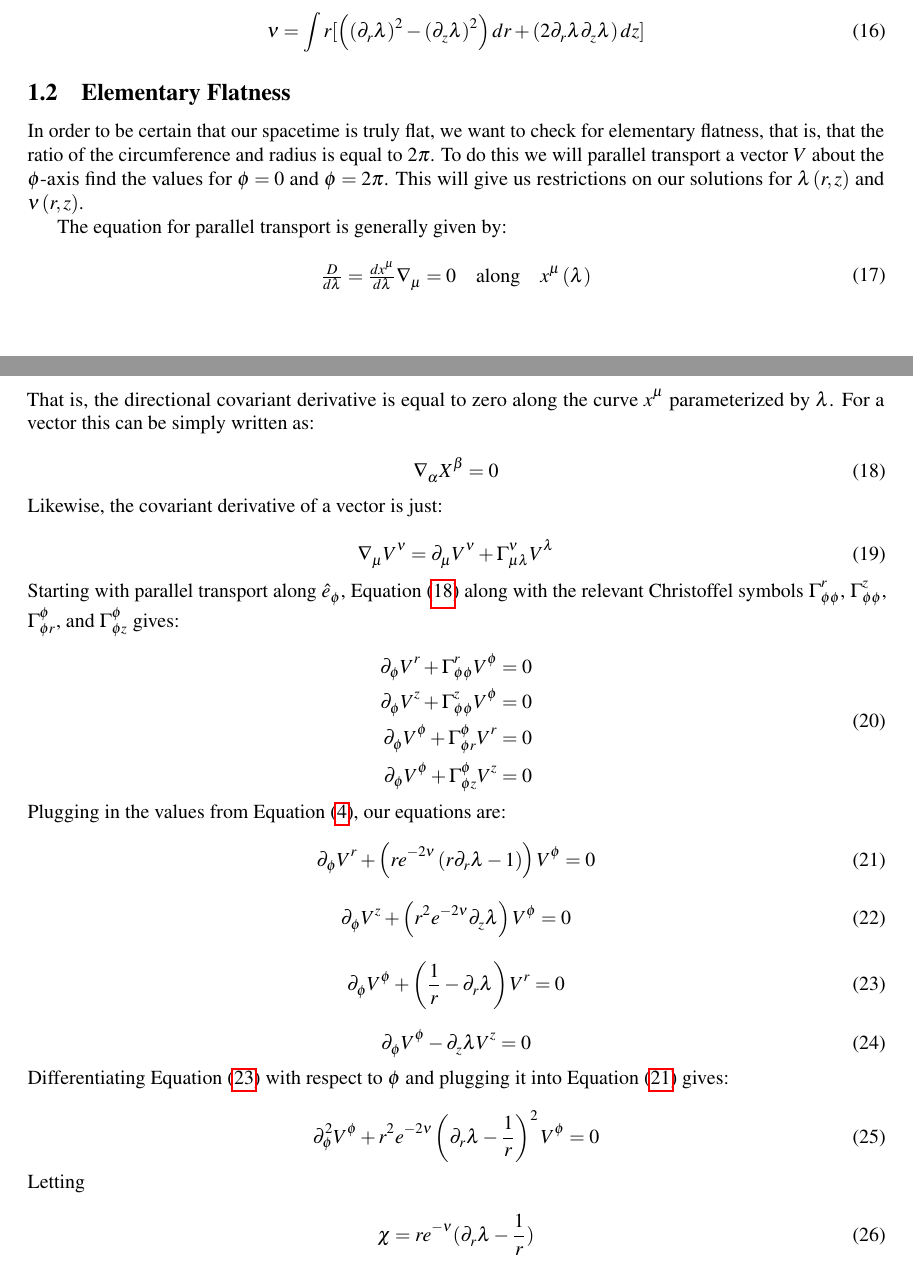
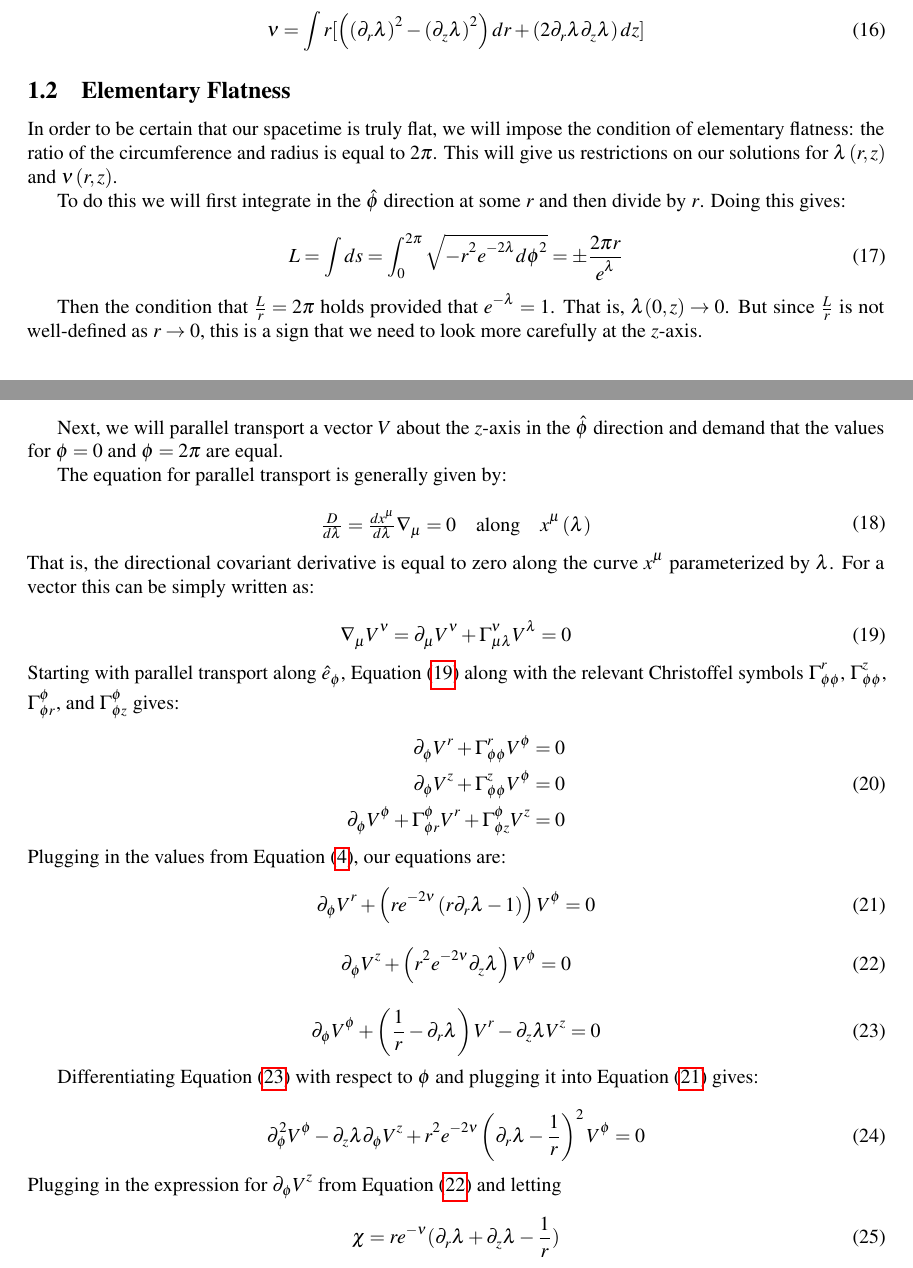
Before and after one commit to acgetchell/Papers, a LaTeX document (newtonian-derivation-cdt-v2.tex): two parts of pages 3 and 4 of 11, joined at a grey line, cut so that both start at the same text. Compiled offline with pdfLaTeX.

Commit message:
Fixed errors pointed out by Carlip 11-19-2012

```diff
--- a/newtonian-derivation-cdt-v2.tex
+++ b/newtonian-derivation-cdt-v2.tex
@@ -147,11 +147,27 @@ Using \Cref{eq:nu_z,eq:nu_r} we find solutions for $\nu$ are given by:
 
 \subsection{Elementary Flatness}
 
-In order to be certain that our spacetime is truly flat, we want to
-check for elementary flatness, that is, that the ratio of the
-circumference and radius is equal to $2\pi$. To do this we will
-parallel transport a vector $V$ about the $\phi$-axis find the values
-for $\phi=0$ and $\phi=2\pi$. This will give us restrictions on our solutions for $\lambda\left(r,z\right)$ and $\nu\left(r,z\right)$.
+In order to be certain that our spacetime is truly flat, we will
+impose the condition of elementary flatness: the ratio of the
+circumference and radius is equal to $2\pi$. This will give us restrictions on our solutions for $\lambda\left(r,z\right)$ and $\nu\left(r,z\right)$.
+
+To do this we will first integrate in the $\hat{\phi}$ direction at
+some $r$ and then divide by $r$. Doing this gives:
+
+\begin{equation}
+  \label{eq:phi-hat-length}
+  L=\int ds =
+  \int_0^{2\pi}\sqrt{-r^2e^{-2\lambda}d\phi^2}=\pm\frac{2\pi r}{e^{\lambda}}
+\end{equation}
+
+Then the condition that $\frac{L}{r}=2\pi$ holds provided that
+$e^{-\lambda}=1$. That is, $\lambda(0,z)\rightarrow 0$. But since
+$\frac{L}{r}$ is not well-defined as $r\rightarrow 0$, this is a sign
+that we need to look more carefully at the $z$-axis.
+
+Next, we will parallel transport a vector $V$ about the $z$-axis in
+the $\hat{\phi}$ direction and demand that the values
+for $\phi=0$ and $\phi=2\pi$ are equal.
 
 The equation for parallel transport is generally given by:
 
@@ -159,15 +175,13 @@ The equation for parallel transport is generally given by:
 \begin{array}{rcl} \frac{D}{d\lambda}=\frac{dx^{\mu}}{d\lambda}\nabla_{\mu}=0 & \mbox{along} & x^{\mu}\left(\lambda\right)
 \end{array}
 \end{equation}
-That is, the directional covariant derivative is equal to zero along the curve $x^{\mu}$ parameterized by $\lambda$. For a vector this can be simply written as:
+That is, the directional covariant derivative is equal to zero along
+the curve $x^{\mu}$ parameterized by $\lambda$. For a vector this can
+be simply written as:
 
 \begin{equation}
-\nabla_{\alpha}X^{\beta}=0\label{eq:x-par-xport}
-\end{equation}
-Likewise, the covariant derivative of a vector is just:
-
-\begin{equation}
-\nabla_\mu V^{\nu}=\partial_\mu V^\nu+\Gamma^\nu_{\mu\lambda} V^\lambda
+\label{eq:x-par-xport}
+\nabla_\mu V^{\nu}=\partial_\mu V^\nu+\Gamma^\nu_{\mu\lambda} V^\lambda=0
 \end{equation}
 Starting with parallel transport along $\hat{e}_{\phi}$, \Cref{eq:x-par-xport} along with the relevant Christoffel symbols $\Gamma^{r}_{\phi\phi}$, $\Gamma^{z}_{\phi\phi}$, $\Gamma^{\phi}_{\phi r}$, and $\Gamma^{\phi}_{\phi z}$ gives:
 
@@ -175,8 +189,7 @@ Starting with parallel transport along $\hat{e}_{\phi}$, \Cref{eq:x-par-xport} a
 \begin{aligned}
 \partial_{\phi}V^{r}+\Gamma^{r}_{\phi\phi}V^{\phi}&=0\\
 \partial_{\phi}V^{z}+\Gamma^{z}_{\phi\phi}V^{\phi}&=0\\
-\partial_{\phi}V^{\phi}+\Gamma^{\phi}_{\phi r}V^{r}&=0\\
-\partial_{\phi}V^{\phi}+\Gamma^{\phi}_{\phi z}V^{z}&=0\\
+\partial_{\phi}V^{\phi}+\Gamma^{\phi}_{\phi r}V^{r}+\Gamma^{\phi}_{\phi z}V^{z}&=0\\
 \end{aligned}
 \end{equation}
 Plugging in the values from \Cref{eq:christoffel-connections}, our equations are:
@@ -191,22 +204,20 @@ Plugging in the values from \Cref{eq:christoffel-connections}, our equations are
 \end{equation}
 
 \begin{equation}
-\partial_{\phi}V^{\phi}+\left(\frac{1}{r}-\partial_{r}\lambda\right)V^{r}=0\label{eq:V-phi-r}
+\partial_{\phi}V^{\phi}+\left(\frac{1}{r}-\partial_{r}\lambda\right)V^{r}-\partial_{z}\lambda V^{z}=0\label{eq:V-phi-r-z}
 \end{equation}
 
-\begin{equation}
-\partial_{\phi}V^{\phi}-\partial_{z}\lambda V^{z}=0\label{eq:V-phi-z}
-\end{equation}
-Differentiating \Cref{eq:V-phi-r} with respect to $\phi$ and plugging it into \Cref{eq:V-r-phi} gives:
+Differentiating \Cref{eq:V-phi-r-z} with respect to $\phi$ and plugging it into \Cref{eq:V-r-phi} gives:
 
 \begin{equation}
-\partial^{2}_{\phi}V^{\phi}+r^{2}e^{-2\nu}\left(\partial_r\lambda-\frac{1}{r}\right)^2V^{\phi}=0
+\partial^{2}_{\phi}V^{\phi}-\partial_z\lambda\partial_{\phi}V^z+r^{2}e^{-2\nu}\left(\partial_r\lambda-\frac{1}{r}\right)^2V^{\phi}=0
 \end{equation}
-Letting
+Plugging in the expression for $\partial_{\phi}V^z$ from
+\Cref{eq:V_z-V_phi} and letting
 
 \begin{equation}
 \label{eq:def-chi}
-\chi=re^{-\nu}(\partial_r\lambda-\frac{1}{r})
+\chi=re^{-\nu}(\partial_r\lambda+\partial_z\lambda-\frac{1}{r})
 \end{equation}
 We have the simple differential equation:
 
```
Also changed, not shown: newtonian-derivation-cdt-v2.pdf, newtonian-derivation-cdt-v2.tex (42 more changed lines).
